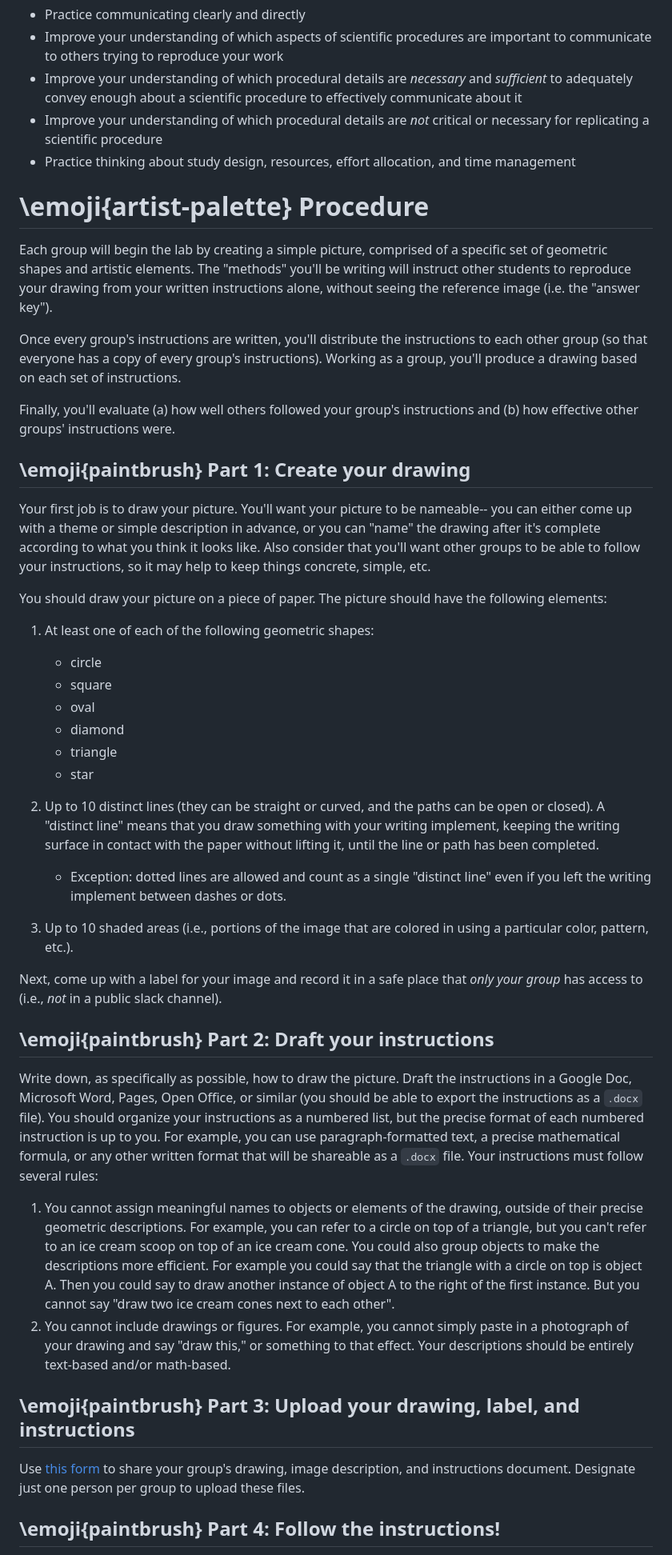
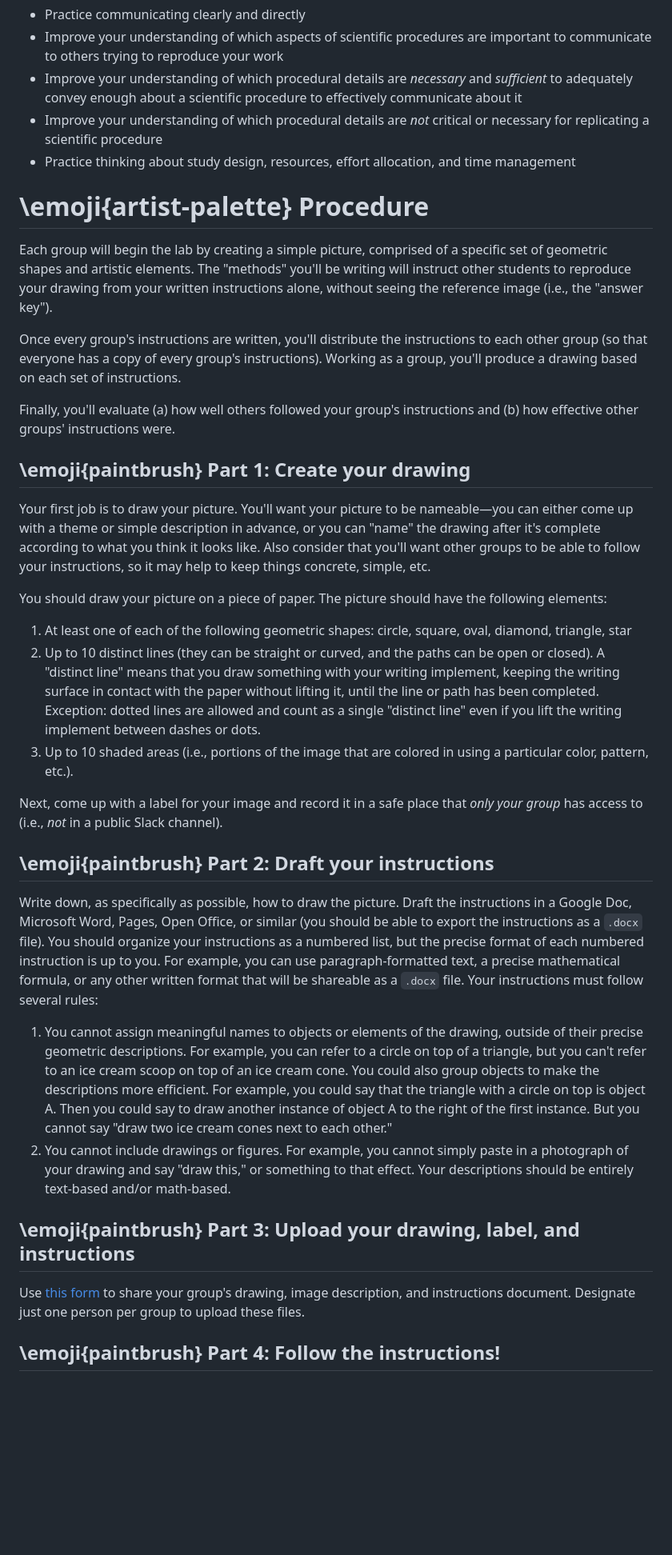
Before and after one commit to ContextLab/experimental-psychology, a Markdown page: labs/picture_lab.md, the part around one of its changes. Shown at 80% size. Drawn GitHub-style; blank space fills up the shorter version.

```diff
--- a/labs/picture_lab.md
+++ b/labs/picture_lab.md
@@ -56,72 +41,36 @@ This laboratory is intended to help you:
   - Improve your understanding of which procedural details are *not* critical or necessary for replicating a scientific procedure
   - Practice thinking about study design, resources, effort allocation, and time management
 
-
 # \emoji{artist-palette} Procedure
 
-Each group will begin the lab by creating a simple picture, comprised of a
-specific set of geometric shapes and artistic elements.  The "methods" you'll be
-writing will instruct other students to reproduce your drawing from your written
-instructions alone, without seeing the reference image (i.e. the "answer key").
+Each group will begin the lab by creating a simple picture, comprised of a specific set of geometric shapes and artistic elements. The "methods" you'll be writing will instruct other students to reproduce your drawing from your written instructions alone, without seeing the reference image (i.e., the "answer key").
 
-Once every group's instructions are written, you'll distribute the instructions
-to each other group (so that everyone has a copy of every group's instructions).
-Working as a group, you'll produce a drawing based on each set of
-instructions.
+Once every group's instructions are written, you'll distribute the instructions to each other group (so that everyone has a copy of every group's instructions). Working as a group, you'll produce a drawing based on each set of instructions.
 
-Finally, you'll evaluate (a) how well others followed your group's instructions
-and (b) how effective other groups' instructions were.
+Finally, you'll evaluate (a) how well others followed your group's instructions and (b) how effective other groups' instructions were.
 
 ## \emoji{paintbrush} Part 1: Create your drawing
 
-Your first job is to draw your picture.  You'll want your picture to be
-nameable-- you can either come up with a theme or simple description in advance,
-or you can "name" the drawing after it's complete according to what you think it
-looks like.  Also consider that you'll want other groups to be able to follow
-your instructions, so it may help to keep things concrete, simple, etc.
+Your first job is to draw your picture. You'll want your picture to be nameable—you can either come up with a theme or simple description in advance, or you can "name" the drawing after it's complete according to what you think it looks like. Also consider that you'll want other groups to be able to follow your instructions, so it may help to keep things concrete, simple, etc.
 
-You should draw your picture on a piece of paper.  The picture should have the
-following elements:
+You should draw your picture on a piece of paper. The picture should have the following elements:
 
-  1. At least one of each of the following geometric shapes:
-
-      - circle
-      - square
-      - oval
-      - diamond
-      - triangle
-      - star
-  2. Up to 10 distinct lines (they can be straight or curved, and the paths can be open or closed).  A "distinct line" means that you draw something with your writing implement, keeping the writing surface in contact with the paper without lifting it, until the line or path has been completed.
-
-      - Exception: dotted lines are allowed and count as a single "distinct line" even if you left the writing implement between dashes or dots.
+  1. At least one of each of the following geometric shapes: circle, square, oval, diamond, triangle, star
+  2. Up to 10 distinct lines (they can be straight or curved, and the paths can be open or closed). A "distinct line" means that you draw something with your writing implement, keeping the writing surface in contact with the paper without lifting it, until the line or path has been completed. Exception: dotted lines are allowed and count as a single "distinct line" even if you lift the writing implement between dashes or dots.
   3. Up to 10 shaded areas (i.e., portions of the image that are colored in using a particular color, pattern, etc.).
 
-Next, come up with a label for your image and record it in a safe place that *only your group* has access to (i.e., *not* in a public slack channel).
+Next, come up with a label for your image and record it in a safe place that *only your group* has access to (i.e., *not* in a public Slack channel).
 
 ## \emoji{paintbrush} Part 2: Draft your instructions
 
-Write down, as specifically as possible, how to draw the picture.  Draft the
-instructions in a Google Doc, Microsoft Word, Pages, Open Office, or similar
-(you should be able to export the instructions as a `.docx` file). You should
-organize your instructions as a numbered list, but the precise format of each
-numbered instruction is up to you.  For example, you can use paragraph-formatted
-text, a precise mathematical formula, or any other written format that will be
-shareable as a `.docx` file. Your instructions must follow several rules:
+Write down, as specifically as possible, how to draw the picture. Draft the instructions in a Google Doc, Microsoft Word, Pages, Open Office, or similar (you should be able to export the instructions as a `.docx` file). You should organize your instructions as a numbered list, but the precise format of each numbered instruction is up to you. For example, you can use paragraph-formatted text, a precise mathematical formula, or any other written format that will be shareable as a `.docx` file. Your instructions must follow several rules:
 
-  1. You cannot assign meaningful names to objects or elements of the drawing,
-  outside of their precise geometric descriptions.  For example, you can refer to a
-  circle on top of a triangle, but you can't refer to an ice cream scoop on top
-  of an ice cream cone. You could also group objects to make the descriptions
-  more efficient.  For example you could say that the triangle with a circle on top
-  is object A.  Then you could say to draw another instance of object A to the
-  right of the first instance.  But you cannot say "draw two ice cream cones
-  next to each other".
-  2. You cannot include drawings or figures.  For example, you cannot simply paste in a photograph of your drawing and say "draw this," or something to that effect.  Your
-  descriptions should be entirely text-based and/or math-based.
+  1. You cannot assign meaningful names to objects or elements of the drawing, outside of their precise geometric descriptions. For example, you can refer to a circle on top of a triangle, but you can't refer to an ice cream scoop on top of an ice cream cone. You could also group objects to make the descriptions more efficient. For example, you could say that the triangle with a circle on top is object A. Then you could say to draw another instance of object A to the right of the first instance. But you cannot say "draw two ice cream cones next to each other."
+  2. You cannot include drawings or figures. For example, you cannot simply paste in a photograph of your drawing and say "draw this," or something to that effect. Your descriptions should be entirely text-based and/or math-based.
 
 ## \emoji{paintbrush} Part 3: Upload your drawing, label, and instructions
 
-Use [this form](https://forms.gle/usF6xx9atafB5Ljr9) to share your group's drawing, image description, and instructions document.  Designate just one person per group to upload these files.
+Use [this form](https://forms.gle/usF6xx9atafB5Ljr9) to share your group's drawing, image description, and instructions document. Designate just one person per group to upload these files.
 
 ## \emoji{paintbrush} Part 4: Follow the instructions!
 
```
Also changed, not shown: other parts of labs/picture_lab.md (+57 -117 lines).
